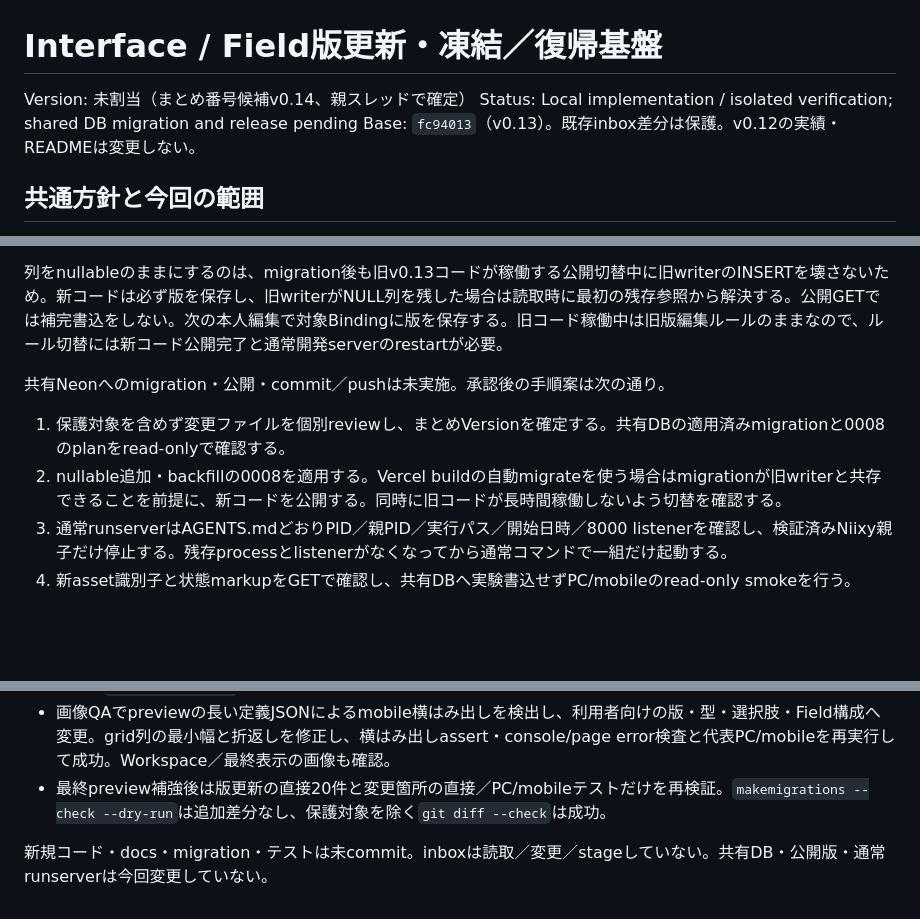
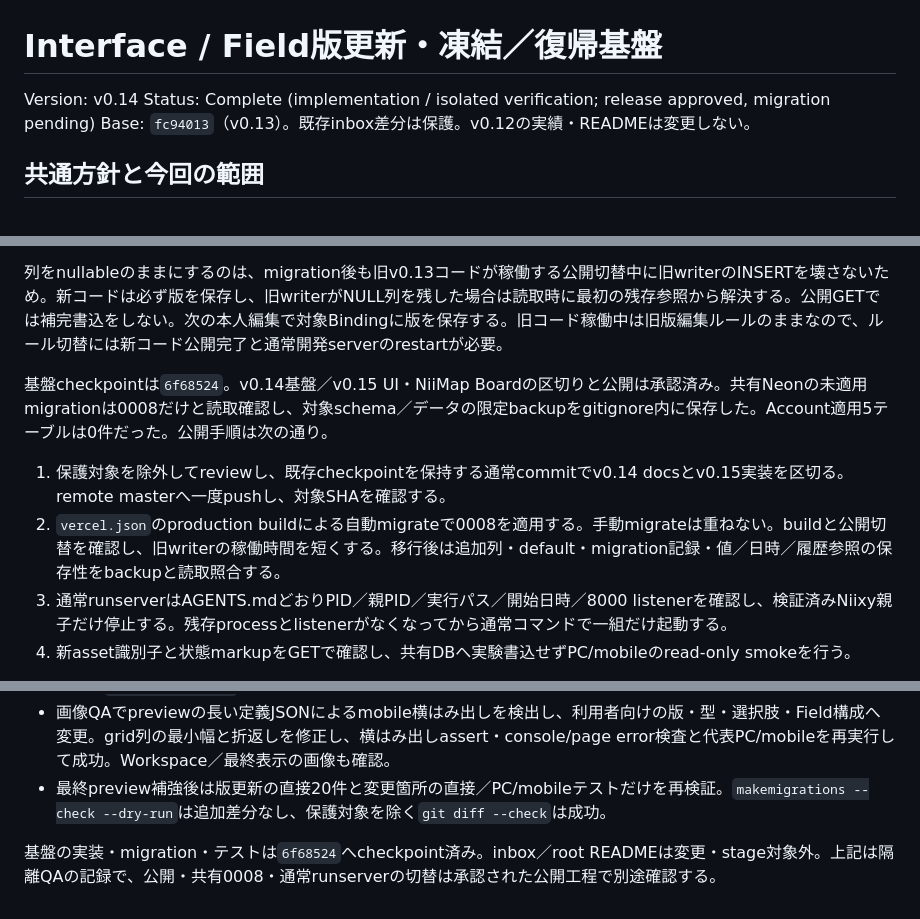
Before and after one commit to atachan14/Niixy, a Markdown page: docs/interface-version-foundation.md, 3 parts joined by grey strips. Rendered like a GitHub page; blank space fills up the shorter version.

Commit message:
docs: finalize v0.14 application version release plan

```diff
--- a/docs/interface-version-foundation.md
+++ b/docs/interface-version-foundation.md
@@ -1,7 +1,7 @@
 # Interface / Field版更新・凍結／復帰基盤
 
-Version: 未割当（まとめ番号候補v0.14、親スレッドで確定）
-Status: Local implementation / isolated verification; shared DB migration and release pending
+Version: v0.14
+Status: Complete (implementation / isolated verification; release approved, migration pending)
 Base: `fc94013`（v0.13）。既存inbox差分は保護。v0.12の実績・READMEは変更しない。
 
 ## 共通方針と今回の範囲
@@ -51,10 +51,10 @@ Field定義→IF定義→Accountの順で行lockを取得し、保存をtransact
 
 列をnullableのままにするのは、migration後も旧v0.13コードが稼働する公開切替中に旧writerのINSERTを壊さないため。新コードは必ず版を保存し、旧writerがNULL列を残した場合は読取時に最初の残存参照から解決する。公開GETでは補完書込をしない。次の本人編集で対象Bindingに版を保存する。旧コード稼働中は旧版編集ルールのままなので、ルール切替には新コード公開完了と通常開発serverのrestartが必要。
 
-共有Neonへのmigration・公開・commit／pushは未実施。承認後の手順案は次の通り。
+基盤checkpointは`6f68524`。v0.14基盤／v0.15 UI・NiiMap Boardの区切りと公開は承認済み。共有Neonの未適用migrationは0008だけと読取確認し、対象schema／データの限定backupをgitignore内に保存した。Account適用5テーブルは0件だった。公開手順は次の通り。
 
-1. 保護対象を含めず変更ファイルを個別reviewし、まとめVersionを確定する。共有DBの適用済みmigrationと0008のplanをread-onlyで確認する。
-2. nullable追加・backfillの0008を適用する。Vercel buildの自動migrateを使う場合はmigrationが旧writerと共存できることを前提に、新コードを公開する。同時に旧コードが長時間稼働しないよう切替を確認する。
+1. 保護対象を除外してreviewし、既存checkpointを保持する通常commitでv0.14 docsとv0.15実装を区切る。remote masterへ一度pushし、対象SHAを確認する。
+2. `vercel.json`のproduction buildによる自動migrateで0008を適用する。手動migrateは重ねない。buildと公開切替を確認し、旧writerの稼働時間を短くする。移行後は追加列・default・migration記録・値／日時／履歴参照の保存性をbackupと読取照合する。
 3. 通常runserverはAGENTS.mdどおりPID／親PID／実行パス／開始日時／8000 listenerを確認し、検証済みNiixy親子だけ停止する。残存processとlistenerがなくなってから通常コマンドで一組だけ起動する。
 4. 新asset識別子と状態markupをGETで確認し、共有DBへ実験書込せずPC/mobileのread-only smokeを行う。
 
@@ -79,4 +79,4 @@ schema追加後は旧コードでも読書可能だが、ルールの実装は
 - 画像QAでpreviewの長い定義JSONによるmobile横はみ出しを検出し、利用者向けの版・型・選択肢・Field構成へ変更。grid列の最小幅と折返しを修正し、横はみ出しassert・console/page error検査と代表PC/mobileを再実行して成功。Workspace／最終表示の画像も確認。
 - 最終preview補強後は版更新の直接20件と変更箇所の直接／PC/mobileテストだけを再検証。`makemigrations --check --dry-run`は追加差分なし、保護対象を除く`git diff --check`は成功。
 
-新規コード・docs・migration・テストは未commit。inboxは読取／変更／stageしていない。共有DB・公開版・通常runserverは今回変更していない。
+基盤の実装・migration・テストは`6f68524`へcheckpoint済み。inbox／root READMEは変更・stage対象外。上記は隔離QAの記録で、公開・共有0008・通常runserverの切替は承認された公開工程で別途確認する。
```
Also changed, not shown: docs/roadmap.md (+3 -3 lines).
